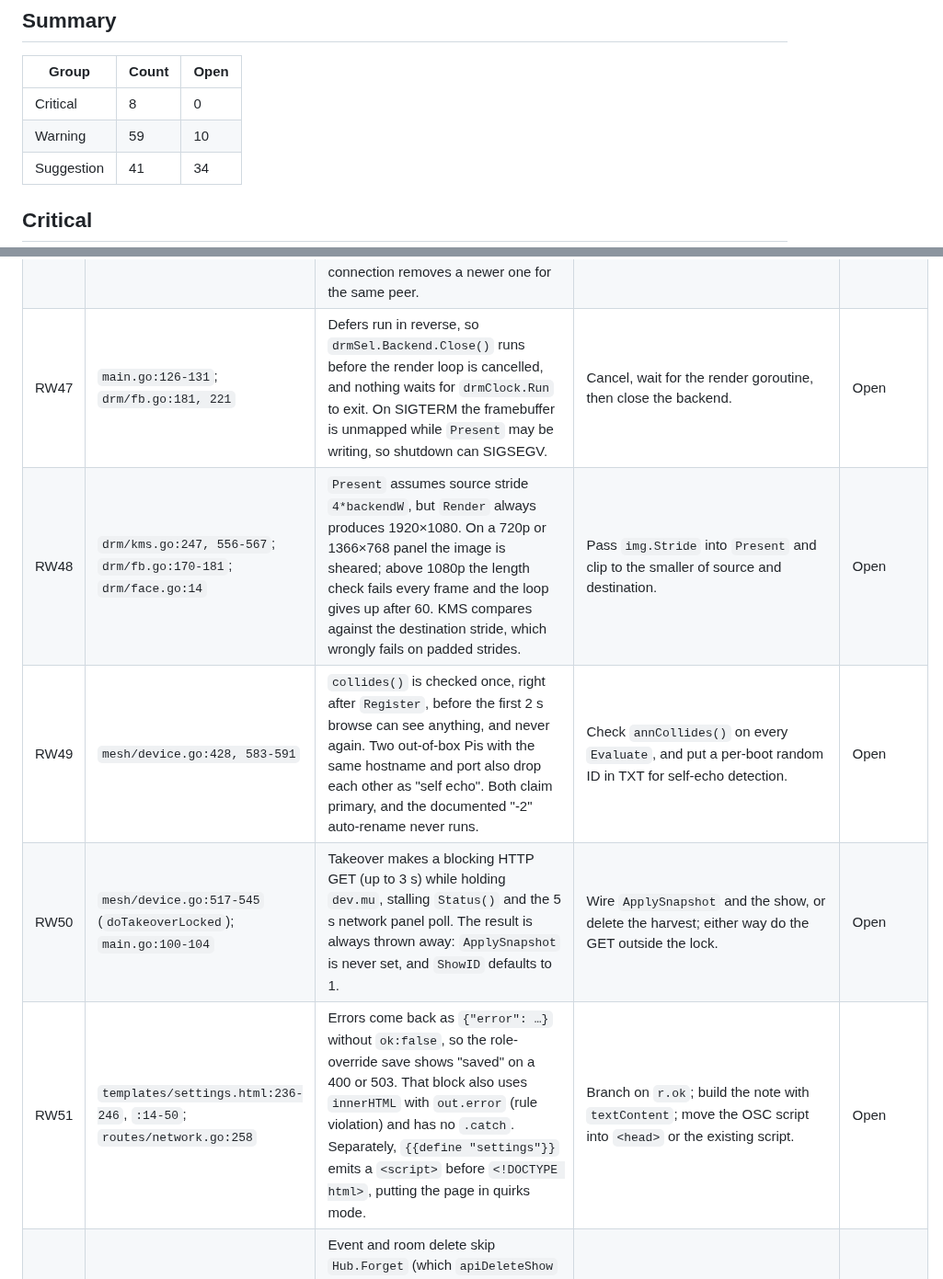
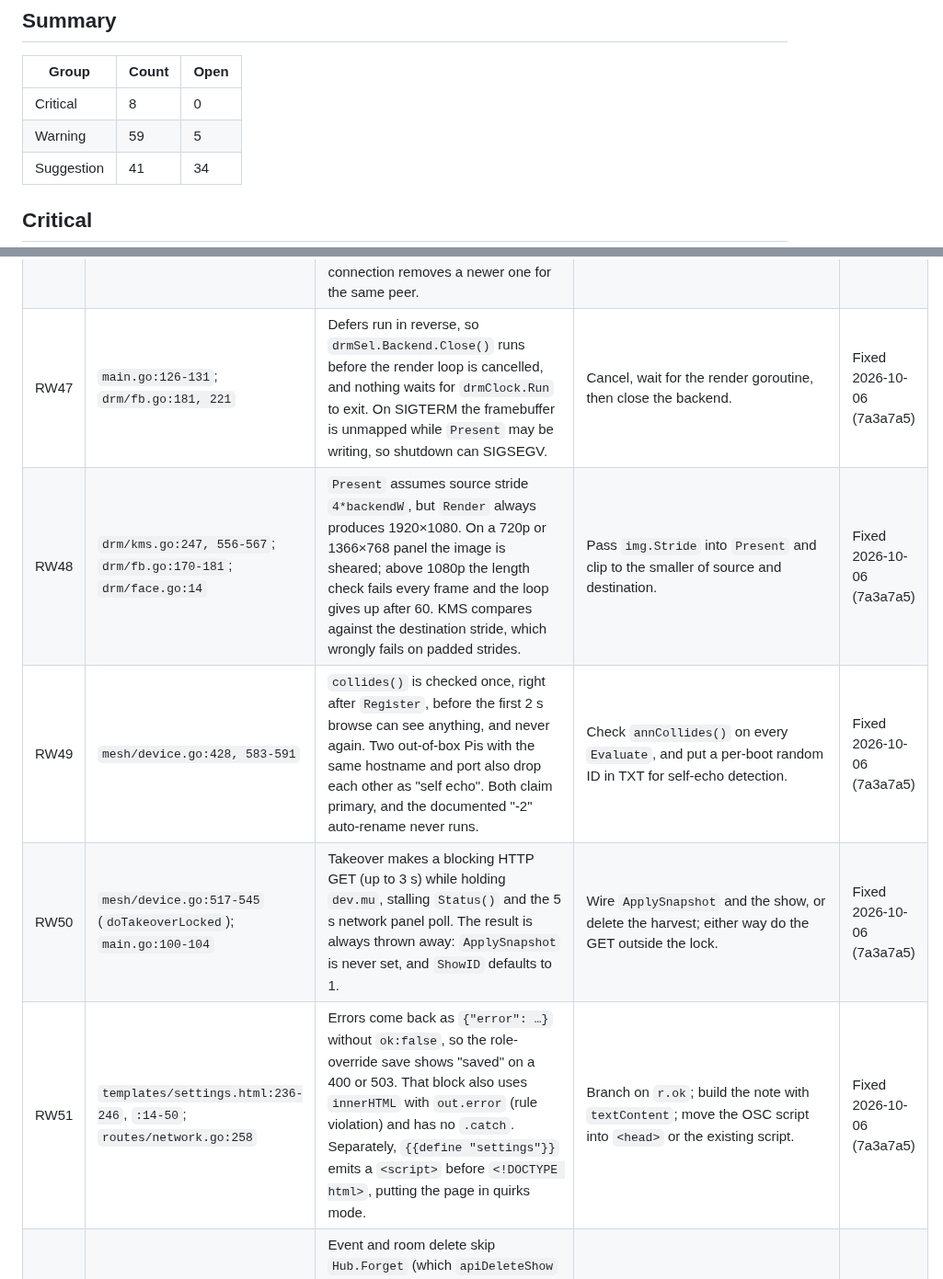
Before and after one commit to DrEVILish/timerpi, a Markdown page: docs/BUGLOG.md, 2 parts joined by grey strips. Shown at 92% size. Rendered like a GitHub page.

Commit message:
docs: BUGLOG — RW47–RW51
Co-Authored-By: Claude Opus 5.5 <noreply@anthropic.com>

```diff
--- a/docs/BUGLOG.md
+++ b/docs/BUGLOG.md
@@ -23,7 +23,7 @@ collide with the PRODUCT (E, T, S, A, L, H, M) or STATUS (B, N, C, H) IDs.
 | Group | Count | Open |
 |---|---|---|
 | Critical | 8 | 0 |
-| Warning | 59 | 10 |
+| Warning | 59 | 5 |
 | Suggestion | 41 | 34 |
 
 ## Critical
@@ -96,11 +96,11 @@ collide with the PRODUCT (E, T, S, A, L, H, M) or STATUS (B, N, C, H) IDs.
 | RW44 | `public/src/event.js:137-162, 186-191` | The admin page calls `render()` every 2 s, which rebuilds every room card (`replaceChildren`): keyboard focus is lost and clicks straddling a re-render are dropped. GO, Pause and Blackout have no in-flight guard, so a double-click on GO advances two sessions. Polls can overlap and a slow one overwrites a newer one. | Patch cards in place keyed by room code; disable a button until its request settles; skip a poll while one is in flight. | Fixed 2026-10-06 (c5cb0ab) |
 | RW45 | `public/src/mesh.js:294-297, 313-320`; `public/src/waiting.js:27-39` | On "unknown show" the status becomes `badshow` and the socket closes, but `_wsDown` sets it back to offline and reconnects. A display pointed at a deleted room loops forever: the overlay flickers every 1–8 s and waiting-registration polling restarts each cycle. | Set a `_badshow` flag (like `_deleted`) so `_wsDown` keeps the status and stops or slows reconnects. | Fixed 2026-10-06 (85db45e) |
 | RW46 | `public/src/mesh.js:409-414, 435-441, 478-481` | On `failed`/`disconnected`/`dc.onclose` the map entry is deleted but `pc.close()` is never called, so RTCPeerConnections leak (Chrome caps at about 500; stage TVs run for days). The delete isn't identity-checked, so a late event from an old connection removes a newer one for the same peer. | `if (this.connections.get(peerId)?.pc === pc) { pc.close(); this.connections.delete(peerId); }` | Fixed 2026-10-06 (85db45e) |
-| RW47 | `main.go:126-131`; `drm/fb.go:181, 221` | Defers run in reverse, so `drmSel.Backend.Close()` runs before the render loop is cancelled, and nothing waits for `drmClock.Run` to exit. On SIGTERM the framebuffer is unmapped while `Present` may be writing, so shutdown can SIGSEGV. | Cancel, wait for the render goroutine, then close the backend. | Open |
-| RW48 | `drm/kms.go:247, 556-567`; `drm/fb.go:170-181`; `drm/face.go:14` | `Present` assumes source stride `4*backendW`, but `Render` always produces 1920×1080. On a 720p or 1366×768 panel the image is sheared; above 1080p the length check fails every frame and the loop gives up after 60. KMS compares against the destination stride, which wrongly fails on padded strides. | Pass `img.Stride` into `Present` and clip to the smaller of source and destination. | Open |
-| RW49 | `mesh/device.go:428, 583-591` | `collides()` is checked once, right after `Register`, before the first 2 s browse can see anything, and never again. Two out-of-box Pis with the same hostname and port also drop each other as "self echo". Both claim primary, and the documented "-2" auto-rename never runs. | Check `annCollides()` on every `Evaluate`, and put a per-boot random ID in TXT for self-echo detection. | Open |
-| RW50 | `mesh/device.go:517-545` (`doTakeoverLocked`); `main.go:100-104` | Takeover makes a blocking HTTP GET (up to 3 s) while holding `dev.mu`, stalling `Status()` and the 5 s network panel poll. The result is always thrown away: `ApplySnapshot` is never set, and `ShowID` defaults to 1. | Wire `ApplySnapshot` and the show, or delete the harvest; either way do the GET outside the lock. | Open |
-| RW51 | `templates/settings.html:236-246`, `:14-50`; `routes/network.go:258` | Errors come back as `{"error": …}` without `ok:false`, so the role-override save shows "saved" on a 400 or 503. That block also uses `innerHTML` with `out.error` (rule violation) and has no `.catch`. Separately, `{{define "settings"}}` emits a `<script>` before `<!DOCTYPE html>`, putting the page in quirks mode. | Branch on `r.ok`; build the note with `textContent`; move the OSC script into `<head>` or the existing script. | Open |
+| RW47 | `main.go:126-131`; `drm/fb.go:181, 221` | Defers run in reverse, so `drmSel.Backend.Close()` runs before the render loop is cancelled, and nothing waits for `drmClock.Run` to exit. On SIGTERM the framebuffer is unmapped while `Present` may be writing, so shutdown can SIGSEGV. | Cancel, wait for the render goroutine, then close the backend. | Fixed 2026-10-06 (7a3a7a5) |
+| RW48 | `drm/kms.go:247, 556-567`; `drm/fb.go:170-181`; `drm/face.go:14` | `Present` assumes source stride `4*backendW`, but `Render` always produces 1920×1080. On a 720p or 1366×768 panel the image is sheared; above 1080p the length check fails every frame and the loop gives up after 60. KMS compares against the destination stride, which wrongly fails on padded strides. | Pass `img.Stride` into `Present` and clip to the smaller of source and destination. | Fixed 2026-10-06 (7a3a7a5) |
+| RW49 | `mesh/device.go:428, 583-591` | `collides()` is checked once, right after `Register`, before the first 2 s browse can see anything, and never again. Two out-of-box Pis with the same hostname and port also drop each other as "self echo". Both claim primary, and the documented "-2" auto-rename never runs. | Check `annCollides()` on every `Evaluate`, and put a per-boot random ID in TXT for self-echo detection. | Fixed 2026-10-06 (7a3a7a5) |
+| RW50 | `mesh/device.go:517-545` (`doTakeoverLocked`); `main.go:100-104` | Takeover makes a blocking HTTP GET (up to 3 s) while holding `dev.mu`, stalling `Status()` and the 5 s network panel poll. The result is always thrown away: `ApplySnapshot` is never set, and `ShowID` defaults to 1. | Wire `ApplySnapshot` and the show, or delete the harvest; either way do the GET outside the lock. | Fixed 2026-10-06 (7a3a7a5) |
+| RW51 | `templates/settings.html:236-246`, `:14-50`; `routes/network.go:258` | Errors come back as `{"error": …}` without `ok:false`, so the role-override save shows "saved" on a 400 or 503. That block also uses `innerHTML` with `out.error` (rule violation) and has no `.catch`. Separately, `{{define "settings"}}` emits a `<script>` before `<!DOCTYPE html>`, putting the page in quirks mode. | Branch on `r.ok`; build the note with `textContent`; move the OSC script into `<head>` or the existing script. | Fixed 2026-10-06 (7a3a7a5) |
 | RW52 | `routes/events.go:372-388, 588-605` (delete paths), `:377`, `:569` | Event and room delete skip `Hub.Forget` (which `apiDeleteShow` calls), so hub entries and subscriptions leak. `:377` ignores the `ListRooms` error, so engines leak if it fails. `:569` ignores the `SetRoomPassword("")` error but reports ok. | Call `Hub.Forget` from both delete paths; check both errors. | Fixed 2026-10-06 `8cdb3d4` |
 
 ### Performance
```
